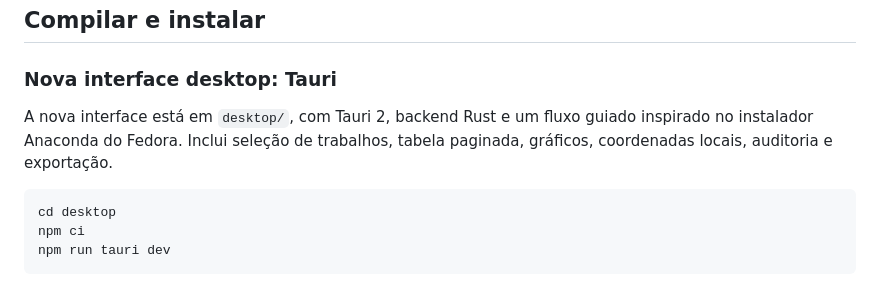
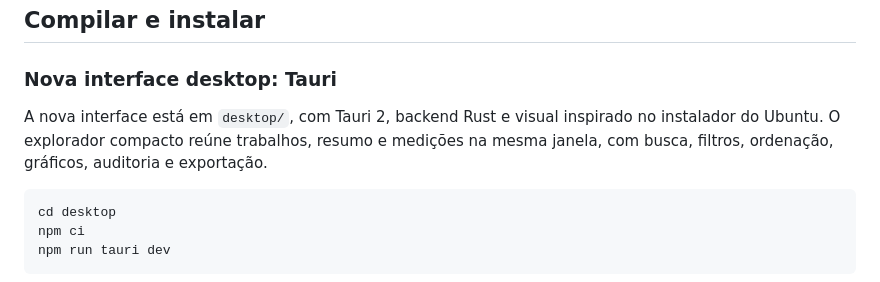
Before and after one commit to jardel20/decoder-fc2, a Markdown page: README.md, the part around the change. Rendered like a GitHub page.

Commit message:
feat(desktop): replace wizard with compact Ubuntu-style explorer

````diff
--- a/README.md
+++ b/README.md
@@ -15,9 +15,9 @@ Arquivos e valores experimentais não fazem parte desta distribuição.
 
 ### Nova interface desktop: Tauri
 
-A nova interface está em `desktop/`, com Tauri 2, backend Rust e um fluxo guiado
-inspirado no instalador Anaconda do Fedora. Inclui seleção de trabalhos,
-tabela paginada, gráficos, coordenadas locais, auditoria e exportação.
+A nova interface está em `desktop/`, com Tauri 2, backend Rust e visual inspirado
+no instalador do Ubuntu. O explorador compacto reúne trabalhos, resumo e medições
+na mesma janela, com busca, filtros, ordenação, gráficos, auditoria e exportação.
 
 ```bash
 cd desktop
````
Also changed, not shown: docs/tauri-ui.md (+26 -14 lines), docs/images/tauri-welcome.png (deleted), docs/images/tauri-workspace.png (added), 9 other files.
